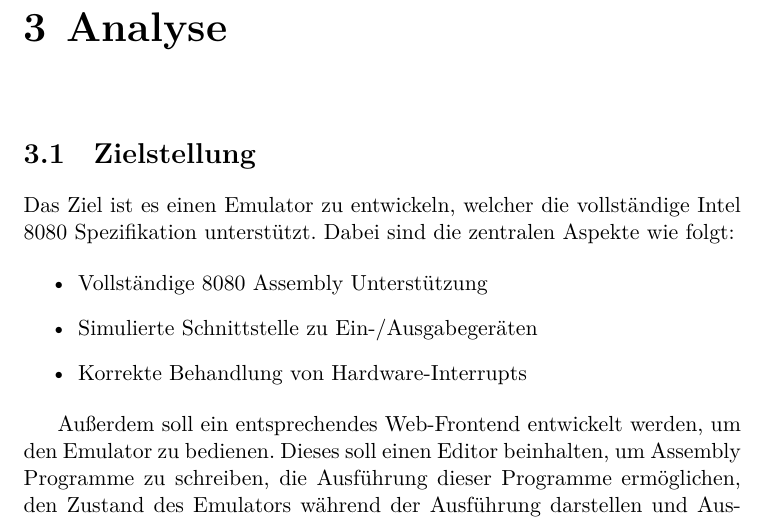
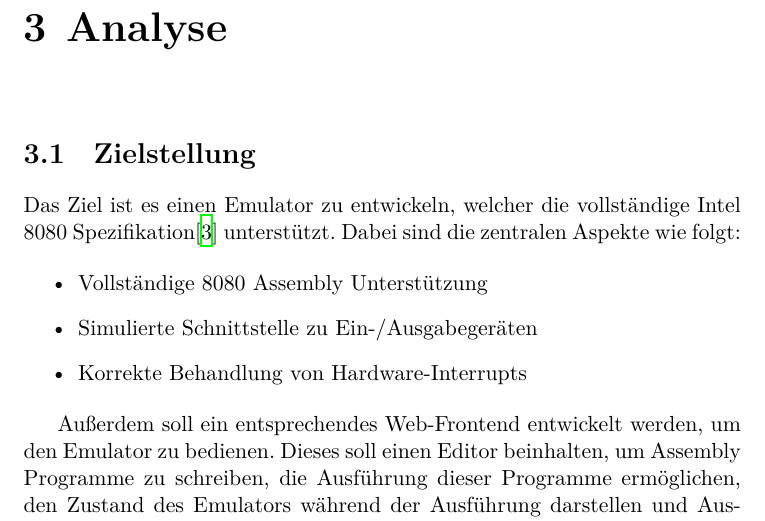
Before and after one commit to moorts/name_is_wip, a LaTeX document (latex/bericht.tex, which reads latex/Inhalt/analyse.tex): part of page 13 of 20, cut so that both start at the same text. Compiled offline with XeLaTeX.

Commit message:
add spec ref

```diff
--- a/latex/Inhalt/analyse.tex
+++ b/latex/Inhalt/analyse.tex
@@ -2,7 +2,7 @@
 
 \section{Zielstellung}\label{goals}
 
-Das Ziel ist es einen Emulator zu entwickeln, welcher die vollständige Intel 8080 Spezifikation unterstützt. Dabei sind die zentralen Aspekte wie folgt:
+Das Ziel ist es einen Emulator zu entwickeln, welcher die vollständige Intel 8080 Spezifikation\cite{datasheet} unterstützt. Dabei sind die zentralen Aspekte wie folgt:
 
 \begin{itemize}
     \item Vollständige 8080 Assembly Unterstützung
```
